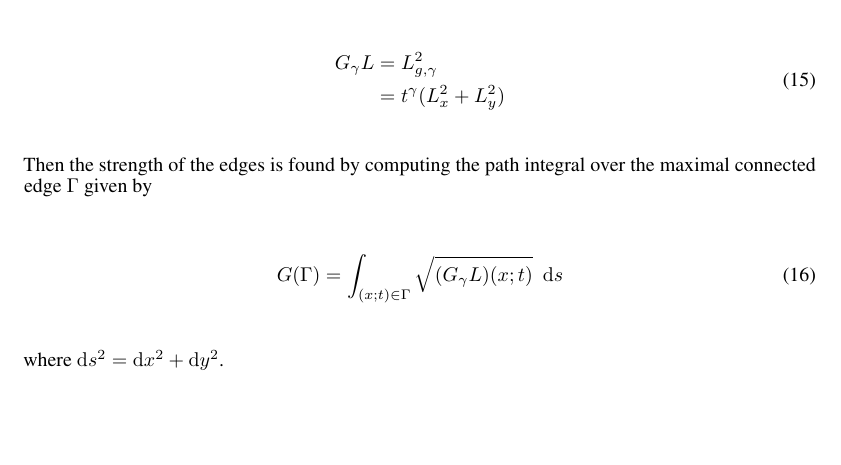
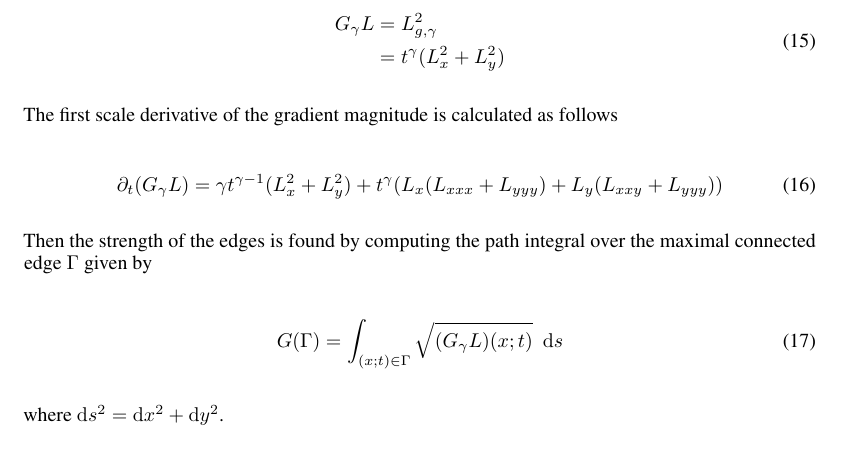
Before and after one commit to PythonNut/diffgeo-edge-detector, a LaTeX paper (paper.tex): part of page 3 of 12, cut so that both start at the same text, the shorter picture padded with empty space. The pictures show the PDF file paper.pdf that the author committed with the source.

Commit message:
what is all this crap

```diff
--- a/paper.tex
+++ b/paper.tex
@@ -205,6 +205,12 @@ In this case we can define it as
   \end{aligned}
 \end{equation}
 
+The first scale derivative of the gradient magnitude is calculated as follows
+
+\begin{equation}
+  \partial_t (G_{\gamma}L) = \gamma t^{\gamma-1}(L_x^2+L_y^2) + t^{\gamma}(L_x(L_{xxx}+L_{yyy})+L_y(L_{xxy} + L_{yyy}))
+\end{equation}
+
 Then the strength of the edges is found by computing the path integral over the maximal connected edge $\Gamma$ given by
 
 \begin{equation}
```
Also changed, not shown: paper.pdf, paper.tex (2 more changed lines).
